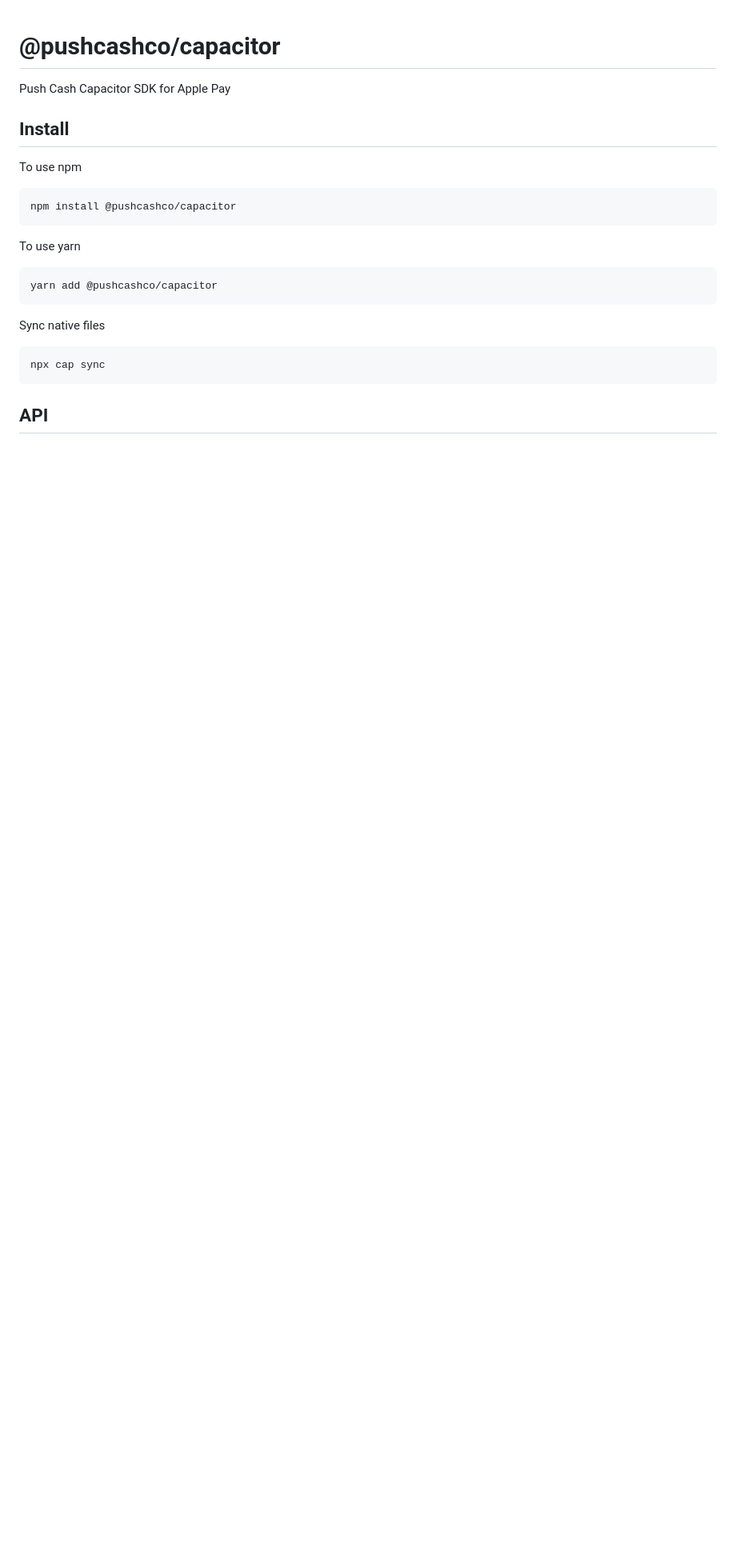
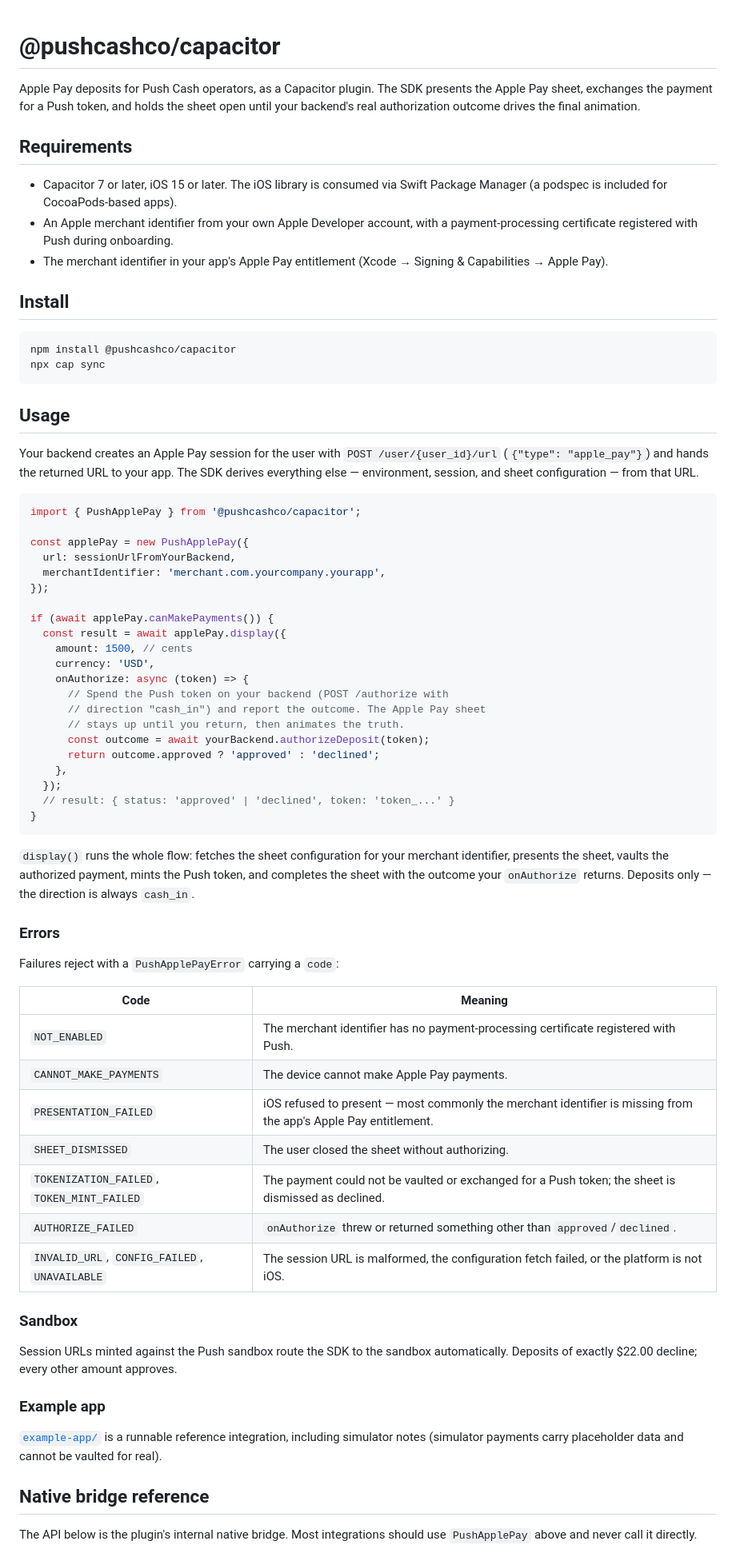
Before and after one commit to pushcashco/capacitor, a Markdown page: README.md, the part around one of its changes. Shown at 80% size. Rendered like a GitHub page; blank space fills up the shorter version.

Commit message:
docs: write the README around the operator surface
Co-Authored-By: Claude Fable 5 <noreply@anthropic.com>

`````diff
--- a/README.md
+++ b/README.md
@@ -1,28 +1,92 @@
 # @pushcashco/capacitor
 
-Push Cash Capacitor SDK for Apple Pay
+Apple Pay deposits for Push Cash operators, as a Capacitor plugin. The SDK
+presents the Apple Pay sheet, exchanges the payment for a Push token, and
+holds the sheet open until your backend's real authorization outcome drives
+the final animation.
+
+## Requirements
+
+- Capacitor 7 or later, iOS 15 or later. The iOS library is consumed via
+  Swift Package Manager (a podspec is included for CocoaPods-based apps).
+- An Apple merchant identifier from your own Apple Developer account, with a
+  payment-processing certificate registered with Push during onboarding.
+- The merchant identifier in your app's Apple Pay entitlement (Xcode →
+  Signing & Capabilities → Apple Pay).
 
 ## Install
 
-To use npm
-
 ```bash
 npm install @pushcashco/capacitor
-````
-
-To use yarn
-
-```bash
-yarn add @pushcashco/capacitor
-```
-
-Sync native files
-
-```bash
 npx cap sync
 ```
 
-## API
+## Usage
+
+Your backend creates an Apple Pay session for the user with
+`POST /user/{user_id}/url` (`{"type": "apple_pay"}`) and hands the returned
+URL to your app. The SDK derives everything else — environment, session, and
+sheet configuration — from that URL.
+
+```typescript
+import { PushApplePay } from '@pushcashco/capacitor';
+
+const applePay = new PushApplePay({
+  url: sessionUrlFromYourBackend,
+  merchantIdentifier: 'merchant.com.yourcompany.yourapp',
+});
+
+if (await applePay.canMakePayments()) {
+  const result = await applePay.display({
+    amount: 1500, // cents
+    currency: 'USD',
+    onAuthorize: async (token) => {
+      // Spend the Push token on your backend (POST /authorize with
+      // direction "cash_in") and report the outcome. The Apple Pay sheet
+      // stays up until you return, then animates the truth.
+      const outcome = await yourBackend.authorizeDeposit(token);
+      return outcome.approved ? 'approved' : 'declined';
+    },
+  });
+  // result: { status: 'approved' | 'declined', token: 'token_...' }
+}
+```
+
+`display()` runs the whole flow: fetches the sheet configuration for your
+merchant identifier, presents the sheet, vaults the authorized payment,
+mints the Push token, and completes the sheet with the outcome your
+`onAuthorize` returns. Deposits only — the direction is always `cash_in`.
+
+### Errors
+
+Failures reject with a `PushApplePayError` carrying a `code`:
+
+| Code                                          | Meaning                                                                                                         |
+| --------------------------------------------- | --------------------------------------------------------------------------------------------------------------- |
+| `NOT_ENABLED`                                 | The merchant identifier has no payment-processing certificate registered with Push.                             |
+| `CANNOT_MAKE_PAYMENTS`                        | The device cannot make Apple Pay payments.                                                                      |
+| `PRESENTATION_FAILED`                         | iOS refused to present — most commonly the merchant identifier is missing from the app's Apple Pay entitlement. |
+| `SHEET_DISMISSED`                             | The user closed the sheet without authorizing.                                                                  |
+| `TOKENIZATION_FAILED`, `TOKEN_MINT_FAILED`    | The payment could not be vaulted or exchanged for a Push token; the sheet is dismissed as declined.             |
+| `AUTHORIZE_FAILED`                            | `onAuthorize` threw or returned something other than `approved`/`declined`.                                     |
+| `INVALID_URL`, `CONFIG_FAILED`, `UNAVAILABLE` | The session URL is malformed, the configuration fetch failed, or the platform is not iOS.                       |
+
+### Sandbox
+
+Session URLs minted against the Push sandbox route the SDK to the sandbox
+automatically. Deposits of exactly $22.00 decline; every other amount
+approves.
+
+### Example app
+
+[`example-app/`](./example-app) is a runnable reference integration,
+including simulator notes (simulator payments carry placeholder data and
+cannot be vaulted for real).
+
+## Native bridge reference
+
+The API below is the plugin's internal native bridge. Most integrations
+should use `PushApplePay` above and never call it directly.
 
 <docgen-index>
 
`````
Also changed, not shown: other parts of README.md (+8 -15 lines).
